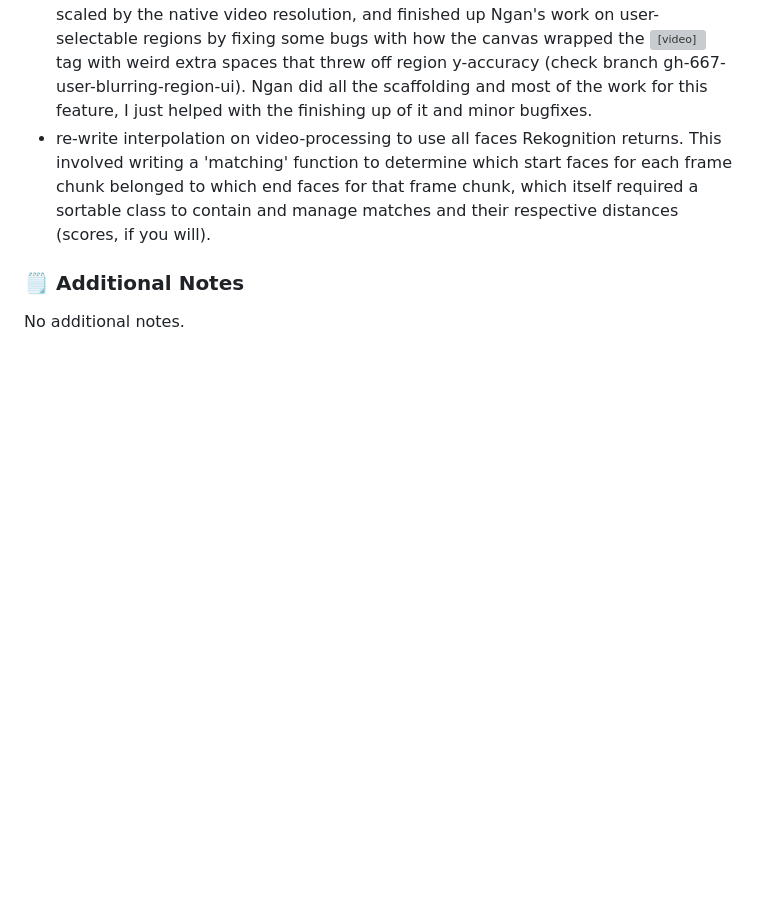
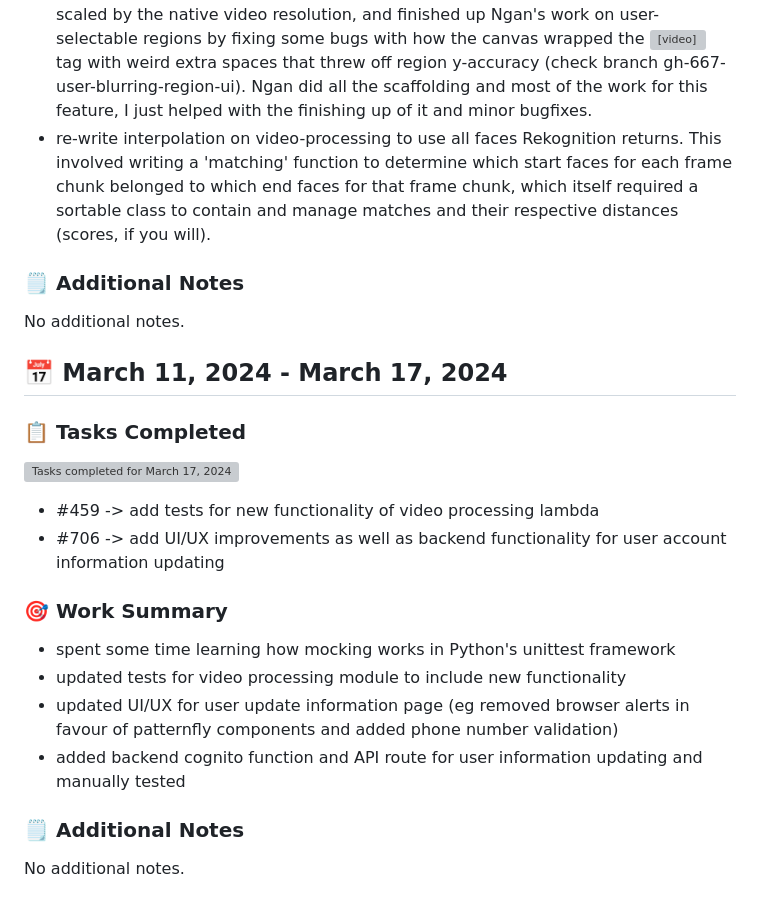
Before and after one commit to COSC-499-W2023/year-long-project-team-1, a Markdown page: Paul Unger.md, the part around the change. Drawn GitHub-style; blank space fills up the shorter version; grey boxes are pictures that could not be loaded.

Commit message:
logs(personal): paul term 2 week 10
Signed-off-by: Paul Unger <44368989+MyStackOverflows@users.noreply.github.com>

```diff
--- a/Paul Unger.md
+++ b/Paul Unger.md
@@ -364,3 +364,24 @@ No additional notes.
 ### 🗒️ Additional Notes
 
 No additional notes.
+
+
+## 📅 March 11, 2024 - March 17, 2024
+
+### 📋 Tasks Completed
+
+![Tasks completed for March 17, 2024](./tasks/paul/t2week10.png)
+
+-   #459 -> add tests for new functionality of video processing lambda
+-   #706 -> add UI/UX improvements as well as backend functionality for user account information updating
+
+### 🎯 Work Summary
+
+-   spent some time learning how mocking works in Python's unittest framework
+-   updated tests for video processing module to include new functionality
+-   updated UI/UX for user update information page (eg removed browser alerts in favour of patternfly <Alert/> components and added phone number validation)
+-   added backend cognito function and API route for user information updating and manually tested
+
+### 🗒️ Additional Notes
+
+No additional notes.
```
